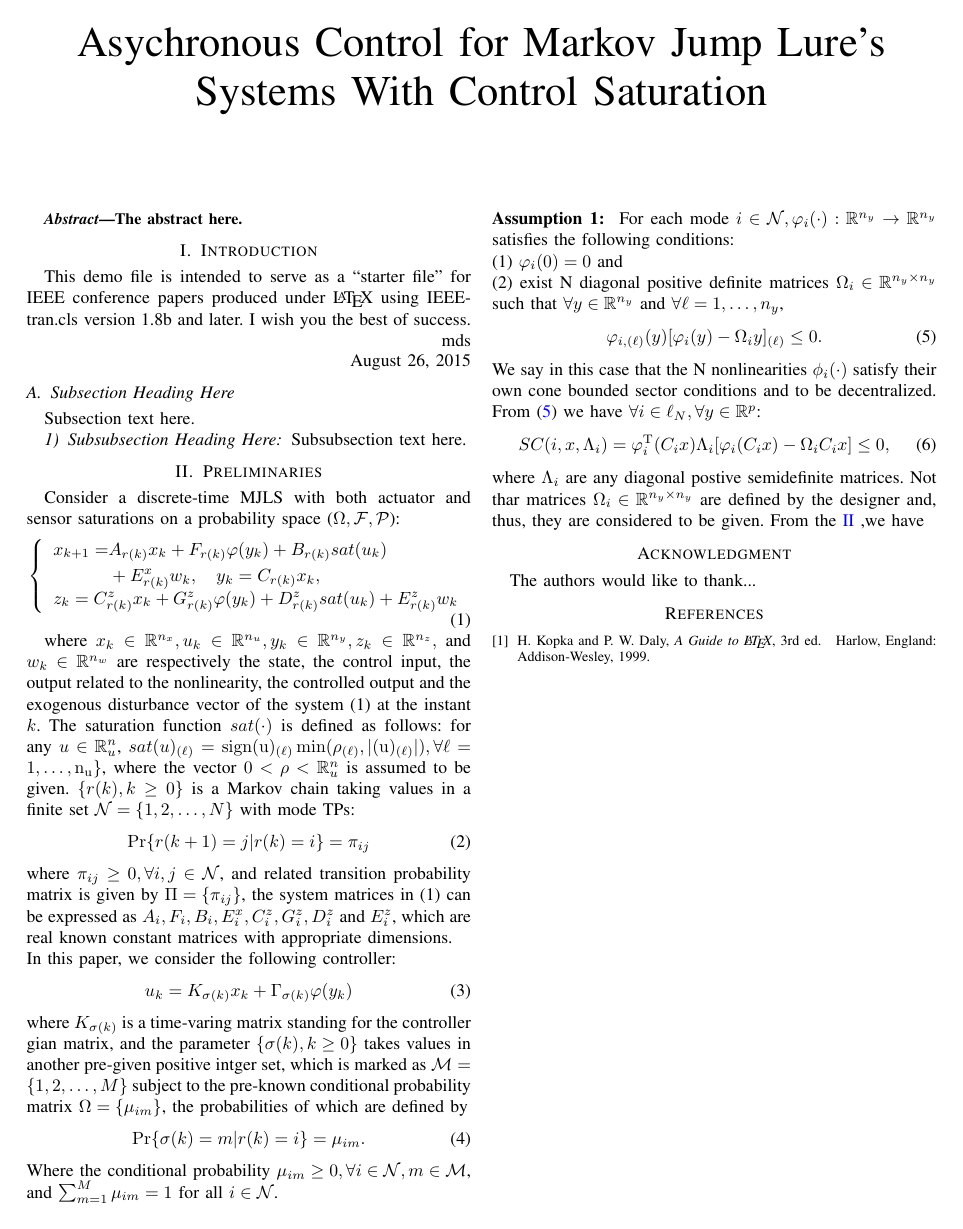
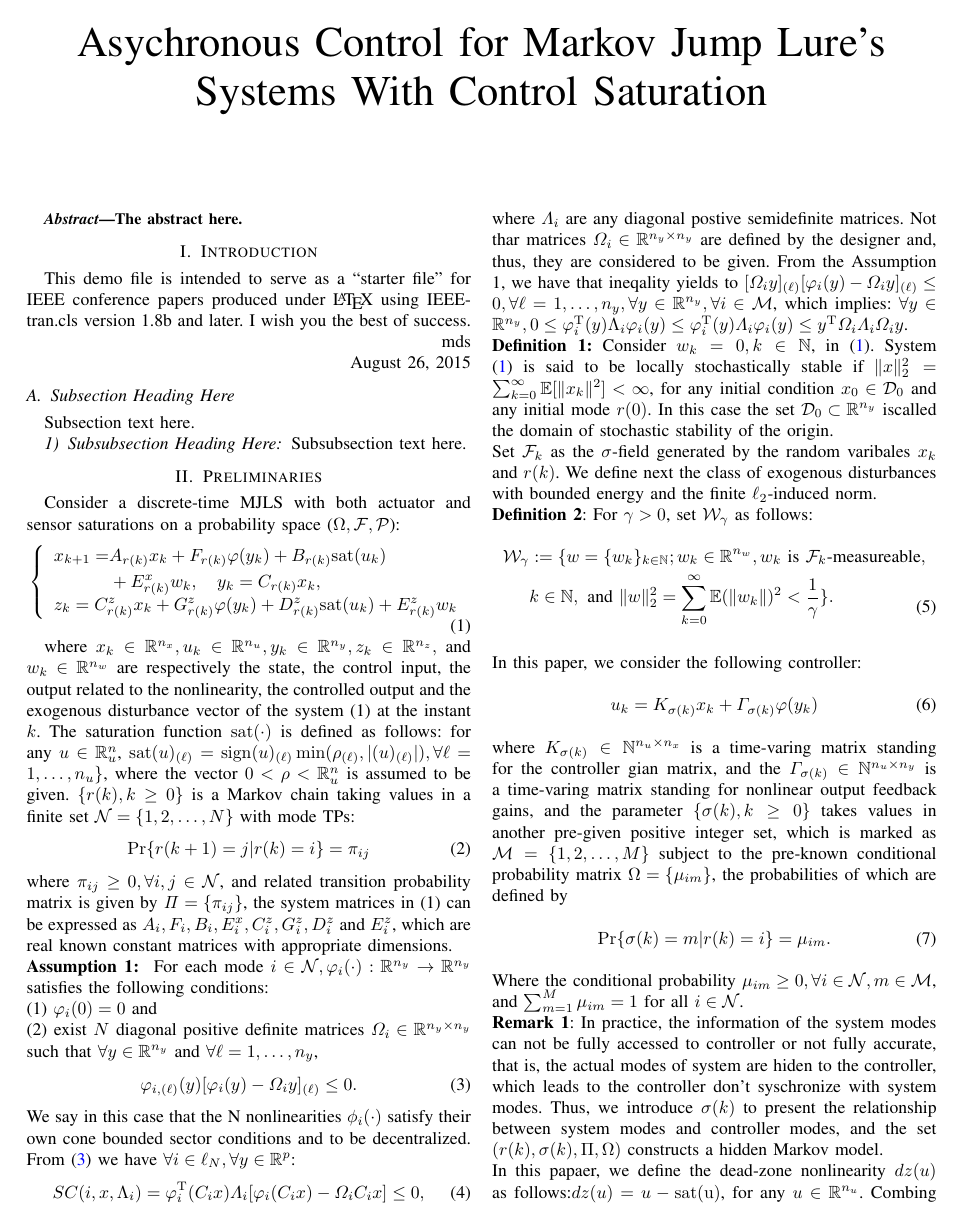
Before and after one commit to MimuTao/Introduction, a LaTeX paper (Incroduction/bare_conf.tex): the whole page before the commit and page 1 of 2 after it. Compiled offline with pdfLaTeX; a missing font is replaced by an installed copy or a similar font; a LaTeX package or settings file that is missing is left out.

Commit message:
modity the article.

```diff
--- a/Incroduction/bare_conf.tex
+++ b/Incroduction/bare_conf.tex
@@ -525,37 +525,60 @@ Subsubsection text here.
 
 \section{Preliminaries}
 Consider a discrete-time MJLS with both actuator and sensor saturations on a probability space ($\Omega,\mathcal{F},\mathcal{P}$):
-\begin{equation}
+\begin{equation}\label{syseq}
 	\left\{
 	\begin{array}{lr}
 		\begin{split}
-			x_{k+1}=&A_{r(k)}x_k+F_{r(k)}\varphi(y_k)+B_{r(k)}sat(u_k) \\
+			x_{k+1}=&A_{r(k)}x_k+F_{r(k)}\varphi(y_k)+B_{r(k)}\mathrm{sat}(u_k) \\
 			&+E^x_{r(k)}w_k, \quad y_k=C_{r(k)}x_k,
 		\end{split}
 		\\
-		z_k=C^z_{r(k)}x_k+G^z_{r(k)}\varphi(y_k)+D^z_{r(k)}sat(u_k)+E^z_{r(k)}w_k
+		z_k=C^z_{r(k)}x_k+G^z_{r(k)}\varphi(y_k)+D^z_{r(k)}\mathrm{sat}(u_k)+E^z_{r(k)}w_k
 	\end{array}
 	\right.
 \end{equation}
 
-where $ x_k\in\mathbb{R}^{n_x}, u_k\in\mathbb{R}^{n_u}, y_k\in\mathbb{R}^{n_y}, z_k\in\mathbb{R}^{n_z},$ and $ w_k\in\mathbb{R}^{n_w}$ are respectively the state, the control input, the output related to the nonlinearity, the controlled output and the exogenous disturbance vector of the system (1) at the instant $k$. The saturation function $sat(\cdot)$ is defined as follows: for any $u\in\mathbb{R}^n_u$, $sat(u)_{(\ell)}=\rm{sign}(u)_{(\ell)} \min(\rho_{(\ell)},|(u)_{(\ell)}|),\forall\ell=1,\dots,n_u\}$, where the vector $0<\rho<\mathbb{R}^n_u$ is assumed to be given. $\{r(k),k\geq0\}$ is a Markov chain taking values in a finite set $\mathcal{N}=\{1,2,\dots,N\}$ with mode TPs:
+where $ x_k\in\mathbb{R}^{n_x}, u_k\in\mathbb{R}^{n_u}, y_k\in\mathbb{R}^{n_y}, z_k\in\mathbb{R}^{n_z},$ and $ w_k\in\mathbb{R}^{n_w}$ are respectively the state, the control input, the output related to the nonlinearity, the controlled output and the exogenous disturbance vector of the system (1) at the instant $k$. The saturation function $\rm{sat}(\cdot)$ is defined as follows: for any $u\in\mathbb{R}^n_u$, $\mathrm{sat}(u)_{(\ell)}=\mathrm{sign}(u)_{(\ell)} \min(\rho_{(\ell)},|(u)_{(\ell)}|),\forall\ell=1,\dots,n_u\}$, where the vector $0<\rho<\mathbb{R}^n_u$ is assumed to be given. $\{r(k),k\geq0\}$ is a Markov chain taking values in a finite set $\mathcal{N}=\{1,2,\dots,N\}$ with mode TPs:
 \begin{equation}
 	\Pr\{r(k+1)=j|r(k)=i\}=\pi_{ij}
 \end{equation}
-where $\pi_{ij}\geq0,\forall i,j\in\mathcal{N}$, and related transition probability matrix is given by $\Pi=\{\pi_{ij}\}$, the system matrices in (1) can be expressed as $A_i,F_i,B_i,E^x_i,C^z_i,G^z_i,D^z_i$ and $E^z_i$, which are real known constant matrices with appropriate dimensions.
+where $\pi_{ij}\geq0,\forall i,j\in\mathcal{N}$, and related transition probability matrix is given by $\mathit{\Pi}=\{\pi_{ij}\}$, the system matrices in (1) can be expressed as $A_i,F_i,B_i,E^x_i,C^z_i,G^z_i,D^z_i$ and $E^z_i$, which are real known constant matrices with appropriate dimensions.
+\\
+\textbf{Assumption 1:\label{assumption1} } For each mode $i\in\mathcal{N}, \varphi_i(\cdot):\mathbb{R}^{n_y}\rightarrow\mathbb{R}^{n_y} $ satisfies the following conditions:\\
+(1) $\varphi_i(0)=0$ and \\
+(2) exist $N$ diagonal positive definite matrices $\varOmega_i\in\mathbb{R}^{n_y\times n_y}$ such that $\forall y\in\mathbb{R}^{n_y}$ and $\forall \ell =1,\dots,n_y$,
+\begin{equation}\label{cbs}
+\varphi_{i,(\ell)}(y)[\varphi_i(y)-\varOmega_iy ]_{(\ell)}\leq 0.
+\end{equation}
+We say in this case that the N nonlinearities $\phi_i(\cdot) $ satisfy their own cone bounded sector conditions and to be decentralized. From \eqref{cbs} we have $\forall i\in\ell_N,\forall y\in\mathbb{R}^p$:
+\begin{equation}\label{scieq}
+SC(i,x,\Lambda_i)=\varphi_i^{\mathrm{T}}(C_ix)\varLambda_i[\varphi_i(C_ix)-\varOmega_iC_ix]\leq0,
+\end{equation}
+where $\varLambda_i$ are any diagonal postive semidefinite matrices. Not thar matrices $\varOmega_i \in \mathbb{R}^{n_y\times n_y}$ are defined by the designer and, thus, they are considered to be given. From the Assumption 1, we have that ineqality \label{scieq} yields to $[\varOmega_iy]_{(\ell)}[\varphi_i(y)-\varOmega_iy]_{(\ell)}\leq0, \forall\ell=1,\dots,n_y, \forall y\in\mathbb{R}^{n_y}, \forall i \in \mathcal{M} $, which implies: $\forall y \in \mathbb{R}^{n_y}, 0\leq\varphi^{\mathrm{T}}_i(y)\Lambda_i\varphi_i(y) \leq \varphi^{\mathrm{T}}_i(y)\varLambda_i\varphi_i(y) \leq y^{\mathrm{T}}\varOmega_i\varLambda_i\varOmega_iy$.
+\\
+\textbf{Definition 1:} Consider $w_k=0, k\in \mathbb{N}$, in \eqref{syseq}. System \eqref{syseq} is said to be locally stochastically stable if $\|x\|^2_2=\sum_{k=0}^{\infty}\mathbb{E}[\|x_k\|^2]<\infty$, for any initial condition $x_0\in \mathcal{D}_0$ and any initial mode $r(0)$. In this case the set $\mathcal{D}_0 \subset \mathbb{R}^{n_y}$ iscalled the domain of stochastic stability of the origin.
+\\
+Set $\mathcal{F}_k$ as the $\sigma$-field generated by the random varibales $x_k$ and $r(k)$. We define next the class of exogenous disturbances with bounded energy and the finite $\ell_2$-induced norm.
+\\
+\textbf{Definition 2}: For $\gamma>0$, set $\mathcal{W}_{\gamma}$ as follows:
+\begin{equation}
+\begin{split}
+\mathcal{W}_{\gamma}&:=\{w=\{w_k\}_{k\in\mathbb{N}};w_k\in\mathbb{R}^{n_w}, w_k \ \text{is}\  \mathcal{F}_k\text{-measureable},\\
+ 			&k\in\mathbb{N}, \ \text{and}\  \|w\|^2_2=\sum_{k=0}^{\infty}\mathbb{E}(\|w_k\|)^2<\frac{1}{\gamma}\}.\\
+\end{split}
+\end{equation}
 \\
 In this paper, we consider the following controller:
+\begin{equation}\label{asycontroller}
+u_k=K_{\sigma(k)}x_k+\varGamma_{\sigma(k)}\varphi(y_k)
+\end{equation}
+where $K_{\sigma(k)}\in \mathbb{N}^{n_u\times n_x}$ is a time-varing matrix standing for the controller gian matrix, and the $\varGamma_{\sigma(k)}\in \mathbb{N}^{n_u\times n_y}$ is a time-varing matrix standing for nonlinear output feedback gains, and the parameter $\{\sigma(k),k\geq0\}$ takes values in another pre-given positive integer set, which is marked as $\mathcal{M}=\{1,2,\dots,M\}$ subject to the pre-known conditional probability matrix $\Omega=\{\mu_{im}\}$, the probabilities of which are defined by
 \begin{equation}
-	u_k=K_{\sigma(k)}x_k+\Gamma_{\sigma(k)}\varphi(y_k)
-\end{equation}
-where $K_{\sigma(k)}$ is a time-varing matrix standing for the controller gian matrix, and the parameter $\{\sigma(k),k\geq0\}$ takes values in another pre-given positive intger set, which is marked as $\mathcal{M}=\{1,2,\dots,M\}$ subject to the pre-known conditional probability matrix $\Omega=\{\mu_{im}\}$, the probabilities of which are defined by
-\begin{equation}
-	\Pr\{\sigma(k)=m|r(k)=i\}=\mu_{im}.
+\Pr\{\sigma(k)=m|r(k)=i\}=\mu_{im}.
 \end{equation}
 Where the conditional probability $\mu_{im}\geq0, \forall i\in\mathcal{N},m\in\mathcal{M}$, and $\sum_{m=1}^{M}\mu_{im}=1$ for all $i\in\mathcal{N}$.
 \\
-\textbf{Assumption 1:\label{assumption1} } For each mode $i\in\mathcal{N},\varphi_i(\cdot):\mathbb{R}^{n_y}\rightarrow\mathbb{R}^{n_y} $ satisfies the following conditions:\\
-(1) $\varphi_i(0)=0$ and \\
-(2) exist N diagonal positive definite matrices $\Omega_i\in\mathbb{R}^{n_y\times n_y}$ such that $\forall y\in\mathbb{R}^{n_y}$ and $\forall \ell =1,\dots,n_y$,
-\begin{equation}\label{cbs}
-\varphi_{i,(\ell)}(y)[\varphi_i(y)-\Omega_iy ]_{(\ell)}\leq 0.
+\textbf{Remark 1}: In practice, the information of the system modes can not be fully accessed to controller or not fully accurate, that is, the actual modes of system are hiden to the controller, which leads to the controller don't syschronize with system modes. Thus, we introduce $\sigma(k)$ to present the relationship between system modes and controller modes, and the set $(r(k),\sigma(k),\Pi,\Omega)$ constructs a hidden Markov model.
+\\
+In this papaer, we define the dead-zone nonlinearity $dz(u)$ as follows:$dz(u)=u-\rm{sat}(u)$, for any $u\in\mathbb{R}^{n_u}$. Combing the asynchronus controller \eqref{asycontroller} and system \eqref{syseq} we have the following closed system.
+\begin{equation}\label{close_system_equation}
@@ -562,13 +597,6 @@ Where the conditional probability $\mu_{im}\geq0, \forall i\in\mathcal{N},m\in\m
+\right.
 \end{equation}
-We say in this case that the N nonlinearities $\phi_i(\cdot) $ satisfy their own cone bounded sector conditions and to be decentralized. From \eqref{cbs} we have $\forall i\in\ell_N,\forall y\in\mathbb{R}^p$:
-\begin{equation}
-SC(i,x,\Lambda_i)=\varphi_i^{\mathrm{T}}(C_ix)\Lambda_i[\varphi_i(C_ix)-\Omega_iC_ix]\leq0,
-\end{equation}
-where $\Lambda_i$ are any diagonal postive semidefinite matrices. Not thar matrices $\Omega_i \in \mathbb{R}^{n_y\times n_y}$ are defined by the designer and, thus, they are considered to be given. From the \ref{assumption1} ,we have
-
-
-
-
+In order to characterize the dead-zone $dz(u_k)$ as belonging to a generalized local sector condition, we define, for given giben matrices $H_i\in\mathbb{R}^{n_x+n_y}, i\in\mathcal{N}$, the set
 
 
 
```
Also changed, not shown: Incroduction/bare_conf.tex (12 more changed lines).
